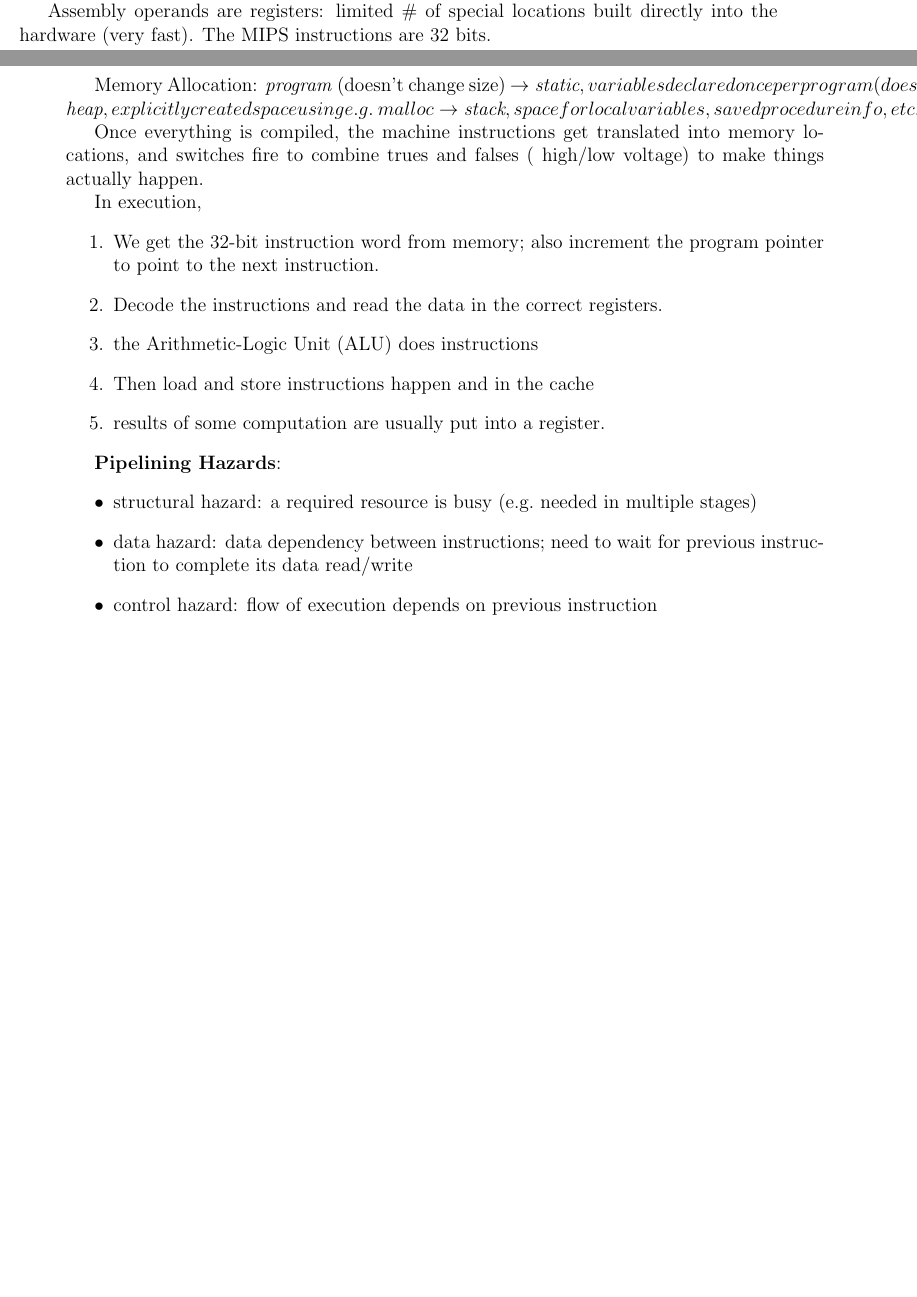
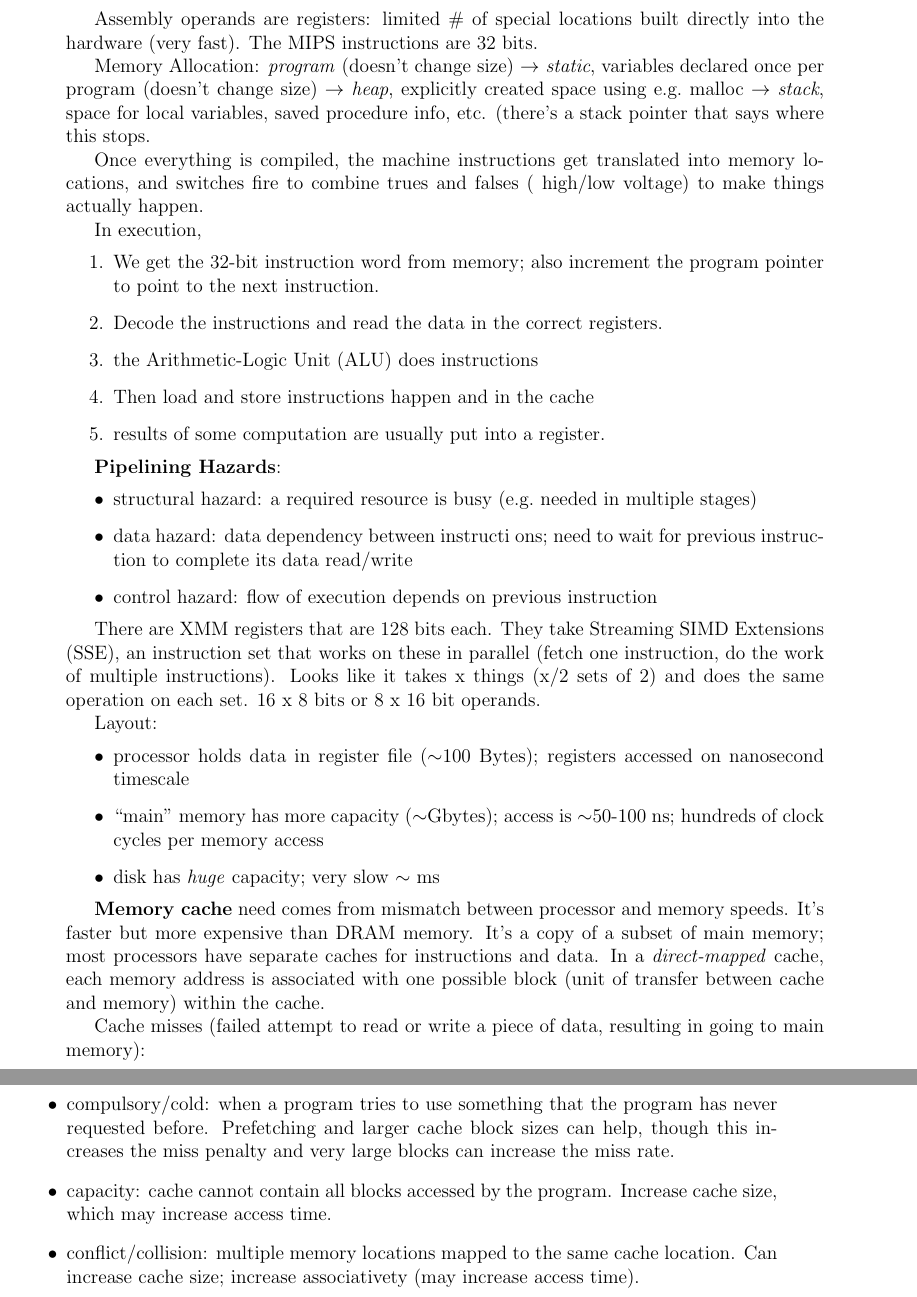
Before and after one commit to rachelslaybaugh/SummariesBackground, a LaTeX document (AdvancedArchitecture/gpu.tex): two parts of pages 1 and 2 of 2 before the commit and two parts of pages 2 and 3 of 3 after it, joined at a grey line, cut so that both start at the same text, the shorter picture padded with empty space. Compiled offline with pdfLaTeX.

Commit message:
finished going throu alex's notes

```diff
--- a/AdvancedArchitecture/gpu.tex
+++ b/AdvancedArchitecture/gpu.tex
@@ -58,7 +59,7 @@ Code structure: code is compiled into an assembly program (.s). An assembler tur
 
 Assembly operands are registers: limited \# of special locations built directly into the hardware (very fast). The MIPS instructions are 32 bits.
 
-Memory Allocation: \textit{program} (doesn't change size) \rightarrow \textit{static}, variables declared once per program (doesn't change size) \rightarrow \textit{heap}, explicitly created space using e.g.\ malloc \rightarrow \textit{stack}, space for local variables, saved procedure info, etc. (there's a stack pointer that says where this stops.
+Memory Allocation: \textit{program} (doesn't change size) $\rightarrow$ \textit{static}, variables declared once per program (doesn't change size) $\rightarrow$ \textit{heap}, explicitly created space using e.g.\ malloc $\rightarrow$ \textit{stack}, space for local variables, saved procedure info, etc. (there's a stack pointer that says where this stops.
 
 Once everything is compiled, the machine instructions get translated into memory locations, and switches fire to combine trues and falses (
 high/low voltage) to make things actually happen.
@@ -75,8 +76,30 @@ In execution,
 \textbf{Pipelining Hazards}:
 \begin{itemize}
   \item structural hazard: a required resource is busy (e.g.\ needed in multiple stages)
-  \item data hazard: data dependency between instructions; need to wait for previous instruction to complete its data read/write
+  \item data hazard: data dependency between instructi
+  ons; need to wait for previous instruction to complete its data read/write
   \item control hazard: flow of execution depends on previous instruction
 \end{itemize}
 
+There are XMM registers that are 128 bits each. They take Streaming SIMD Extensions (SSE), an instruction set that works on these in parallel (fetch one instruction, do the work of multiple instructions). Looks like it takes x things (x/2 sets of 2) and does the same operation on each set. 16 x 8 bits or 8 x 16 bit operands.
+
+Layout:
+\begin{itemize}
+  \item processor holds data in register file ($\sim$100 Bytes); registers accessed on nanosecond timescale
+  \item ``main" memory has more capacity ($\sim$Gbytes); access is $\sim$50-100 ns; hundreds of clock cycles per memory access
+  \item disk has \textit{huge} capacity; very slow $\sim$ ms
+\end{itemize}
+
+\textbf{Memory cache} need comes from mismatch between processor and memory speeds.
+It's faster but more expensive than DRAM memory.
+It's a copy of a subset of main memory; most processors have separate caches for instructions and data.
+In a \textit{direct-mapped} cache, each memory address is associated with one possible block (unit of transfer between cache and memory) within the cache.
+
+Cache misses (failed attempt to read or write a piece of data, resulting in going to main memory):
+\begin{itemize}
+  \item compulsory/cold: when a program tries to use something that the program has never requested before. Prefetching and larger cache block sizes can help, though this increases the miss penalty and very large blocks can increase the miss rate.
+  \item capacity: cache cannot contain all blocks accessed by the program. Increase cache size, which may increase access time.
+  \item conflict/collision: multiple memory locations mapped to the same cache location. Can increase cache size; increase associativety (may increase access time).
+\end{itemize}
+
 \end{document}
```
Also changed, not shown: AdvancedArchitecture/gpu.tex (1 more changed lines).
